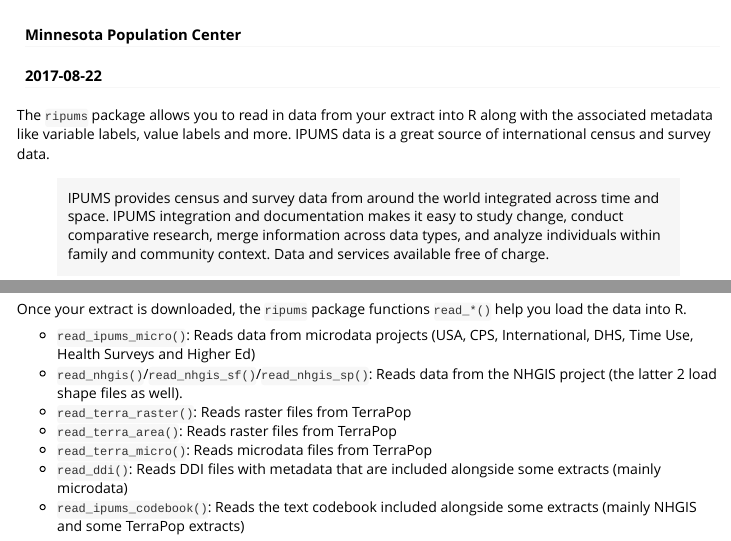
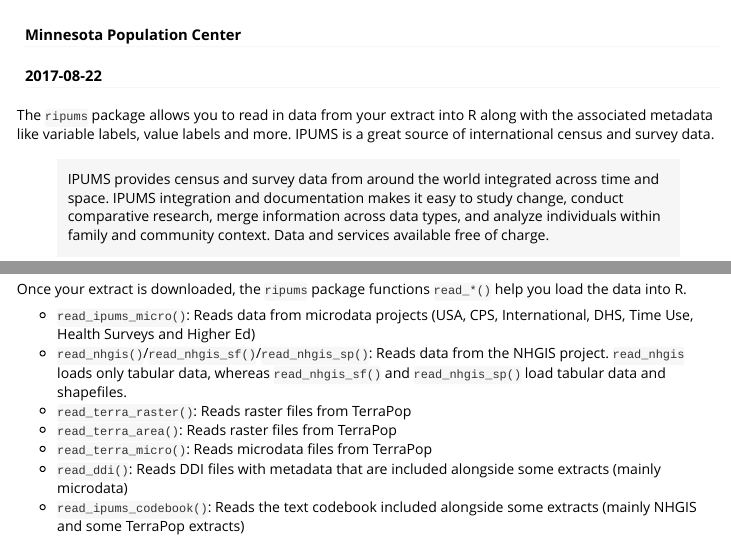
Before and after one commit to mnpopcenter/ipumsr, an R Markdown document (vignettes/ripums.Rmd): the page in a window 1100 px wide, from 60 px down, and a second part further down, joined at a grey line. Rendered offline with R 4.5, knitr and Pandoc, with nearby package versions; some code elsewhere in the file could not run offline.

Commit message:
Small wording changes

````diff
--- a/vignettes/ripums.Rmd
+++ b/vignettes/ripums.Rmd
@@ -16,7 +16,7 @@
 ```
 
 The `ripums` package allows you to read in data from your extract into R along with
-the associated metadata like variable labels, value labels and more. IPUMS data
+the associated metadata like variable labels, value labels and more. IPUMS
 is a great source of international census and survey data.
 
 > IPUMS provides census and survey data from around the world integrated across
@@ -68,7 +68,7 @@
 help you load the data into R.
 
 - `read_ipums_micro()`: Reads data from microdata projects (USA, CPS, International, DHS, Time Use, Health Surveys and Higher Ed)
-- `read_nhgis()`/`read_nhgis_sf()`/`read_nhgis_sp()`: Reads data from the NHGIS project (the latter 2 load shape files as well).
+- `read_nhgis()`/`read_nhgis_sf()`/`read_nhgis_sp()`: Reads data from the NHGIS project. `read_nhgis` loads only tabular data, whereas `read_nhgis_sf()` and `read_nhgis_sp()` load tabular data and shapefiles.
 - `read_terra_raster()`: Reads raster files from TerraPop
 - `read_terra_area()`: Reads raster files from TerraPop
 - `read_terra_micro()`: Reads microdata files from TerraPop
````
